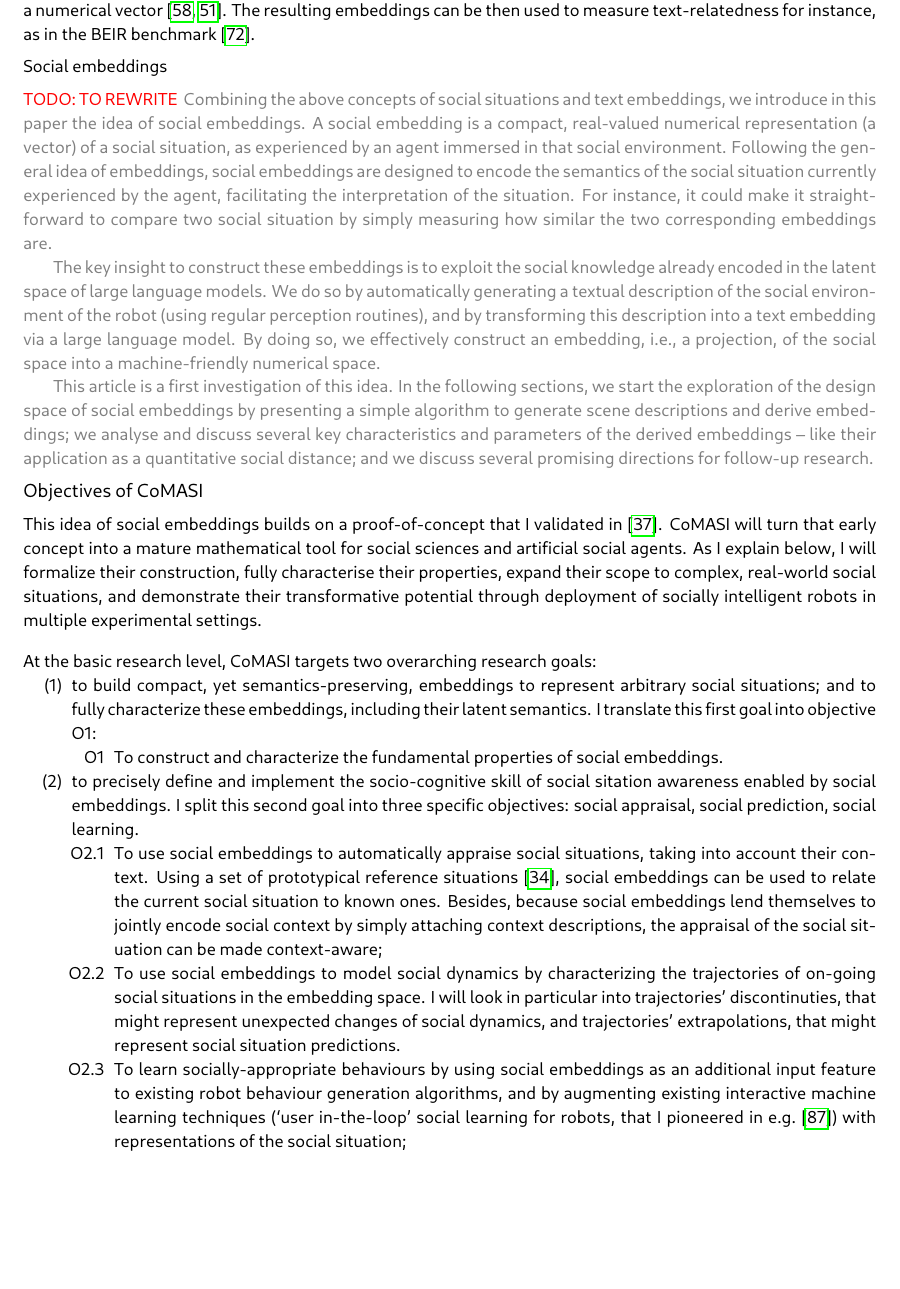
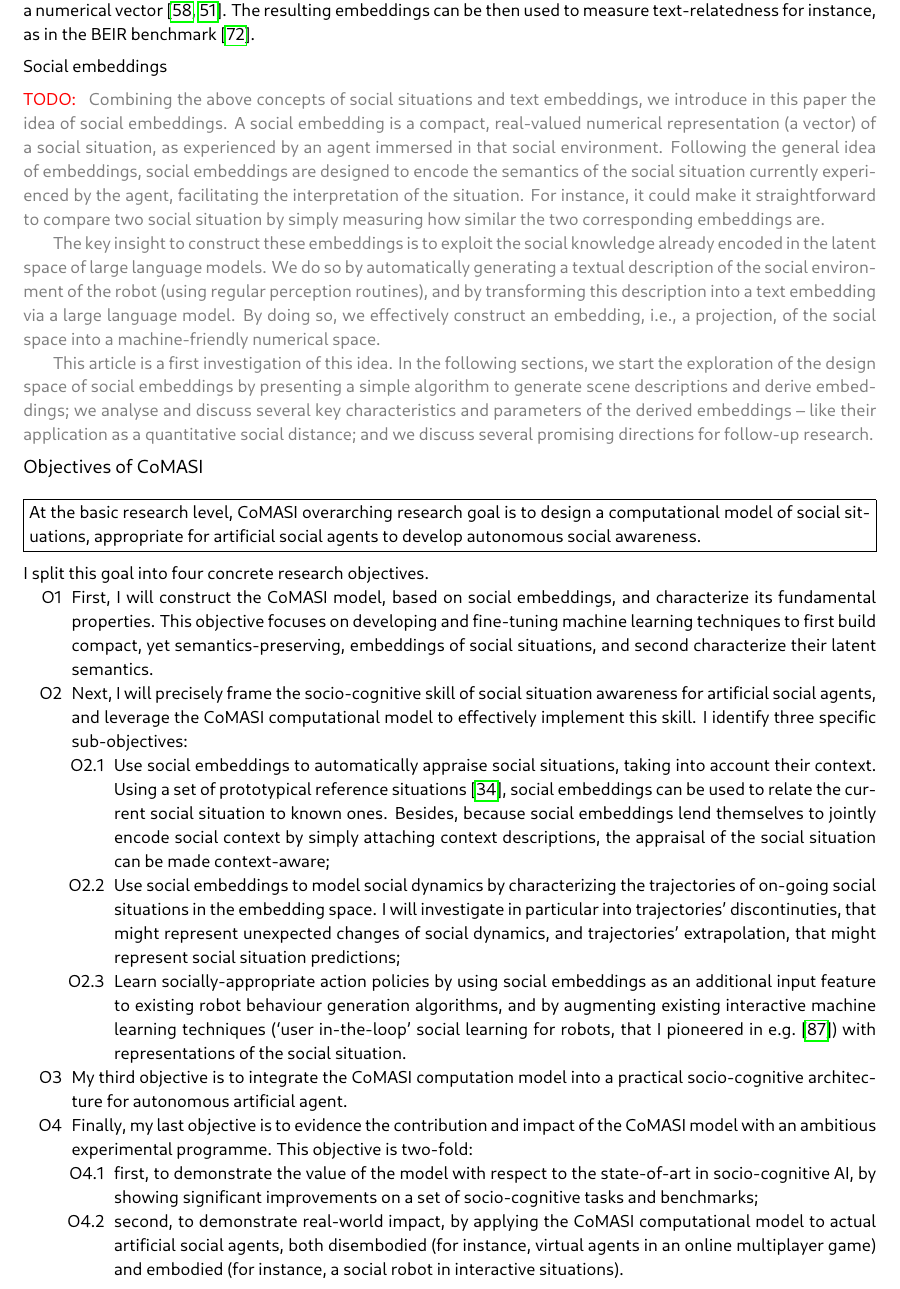
Before and after one commit to severin-lemaignan/EmbeRS, a LaTeX thesis (project.tex, which reads part-b2.tex): part of page 20 of 35, cut so that both start at the same text, the shorter picture padded with empty space. Compiled offline with LuaLaTeX; a missing font is replaced by an installed copy or a similar font.

Commit message:
more Part B2 work

```diff
--- a/part-b2.tex
+++ b/part-b2.tex
@@ -366,41 +366,28 @@ and we discuss several promising directions for follow-up research.
 \subsection{Objectives of \project}
 \label{sec:objectives}
 
-%\project is built around three axes: a basic research programme; an experimental
-%programme that looks specifically at the application of social embeddings to
-%social robotics; and, running in parallel to those first two axes, a scientific
-%investigation of the ethical dimension of social embeddings.
-
-This idea of \emph{social embeddings} builds on a proof-of-concept that I
-validated in~\cite{lemaignan2024social}. \project will turn that early concept
-into a mature mathematical tool for social sciences and artificial social
-agents. As I explain below, I will formalize their construction,  fully
-characterise their properties, expand their scope to complex, real-world social
-situations, and demonstrate their transformative potential through deployment of
-socially intelligent robots in multiple experimental settings.
-
-\vspace{1em}
-
-\noindent At the basic research level, \project targets two overarching research goals:
-
-\begin{enumerate}[label=\textbf{(\arabic*)}]
-    \item to build compact, yet semantics-preserving, embeddings to represent
-arbitrary social situations; and to fully characterize these embeddings,
-including their latent semantics. I translate this first goal into objective
-{\bf O1}:
+\begin{framed}
+\noindent At the basic research level, \project overarching research
+goal is to \textbf{design a computational model of social situations,
+appropriate for artificial social agents to develop autonomous social awareness}.
+\end{framed}
+
+I split this goal into four concrete research objectives.
 
 \begin{enumerate}[label=\textbf{O\arabic*}]
-    \item \label{O1} To \textbf{construct and characterize the fundamental
-properties of social embeddings}.
-\end{enumerate}
-
-    \item to precisely \textbf{define and implement the socio-cognitive skill of
-        \emph{social sitation awareness} enabled by social embeddings}. I split this
-        second goal into three specific objectives: \emph{social appraisal},
-        \emph{social prediction}, \emph{social learning}.
+    \item \label{_O1} First, I will \textbf{construct the \project model, based
+        on social embeddings, and characterize its fundamental properties}.
+        This objective focuses on developing and fine-tuning machine learning
+        techniques to first build compact, yet semantics-preserving, embeddings
+        of social situations, and second characterize their latent semantics.
+
+    \item \label{_O2} Next, I will \textbf{precisely frame the socio-cognitive skill of
+        \emph{social situation awareness}} for artificial social agents, and leverage the \project
+        computational model to effectively implement this skill.
+        I identify three specific sub-objectives:
 
     \begin{enumerate}[label=\textbf{O2.\arabic*}]
-    \item \label{O2.1} To use social embeddings to \textbf{automatically appraise
+        \item \label{O2.1} Use social embeddings to \textbf{automatically appraise
             social situations}, taking into account their \textbf{context}. Using
             a set of prototypical reference situations~\cite{kelley2003atlas}, social embeddings
             can be used to relate the current social situation to known ones.
@@ -408,20 +395,40 @@ properties of social embeddings}.
             social context by simply attaching context descriptions, the appraisal
             of the social situation can be made \emph{context-aware};
 
-    \item \label{O2.2} To use social embeddings to model \textbf{social
+        \item \label{O2.2} Use social embeddings to model \textbf{social
             dynamics} by characterizing the trajectories of on-going social situations in the
-        embedding space. I will look in particular into trajectories'
+            embedding space. I will investigate in particular into trajectories'
             \emph{discontinuties}, that might represent unexpected changes of social
-        dynamics, and trajectories' \emph{extrapolations}, that might represent
-        \textbf{social situation \emph{predictions}}.
-
-    \item \label{O2.3} To \textbf{learn socially-appropriate behaviours} by using
+            dynamics, and trajectories' \emph{extrapolation}, that might represent
+            \textbf{social situation \emph{predictions}};
+
+        \item \label{O2.3} \textbf{Learn socially-appropriate action policies} by using
             social embeddings as an additional input feature to existing robot behaviour
             generation algorithms, and by augmenting existing interactive machine
             learning techniques (`user in-the-loop' social learning for robots, that I
             pioneered in e.g.~\cite{winkle2021leador}) with
-        representations of the social situation;
-
+            representations of the social situation.
+
+    \end{enumerate}
+
+    \item \label{_O3} My third objective is to {\bf integrate the \project computation model into a
+        practical socio-cognitive architecture for autonomous artificial agent}.
+
+    \item \label{_O4} Finally, my last objective is to evidence the
+        contribution and impact of the \project model with an {\bf ambitious
+        experimental programme}.
+        This objective is two-fold:
+
+        \begin{enumerate}[label=\textbf{O4.\arabic*}]
+            \item \label{O4.1} first, to demonstrate the value of the model
+                with respect to the state-of-art in socio-cognitive AI, by
+                showing significant improvements on a set of socio-cognitive
+                tasks and benchmarks;
+            \item \label{O4.2} second, to demonstrate real-world impact, by
+                applying the \project computational model to actual artificial
+                social agents, both disembodied (for instance, virtual agents in an online
+                multiplayer game) and embodied (for instance, a social robot in
+                interactive situations).
         \end{enumerate}
 \end{enumerate}
 
--- a/project.tex
+++ b/project.tex
@@ -88,7 +88,7 @@
 
 \newenvironment{rewrite}
 {
-  \TODO{TO REWRITE}
+  \TODO{}
   \color{gray}
   \itshape
 }
```
Also changed, not shown: part-b2.tex (102 more changed lines). Lines whose indentation alone changed are shown as unchanged.
